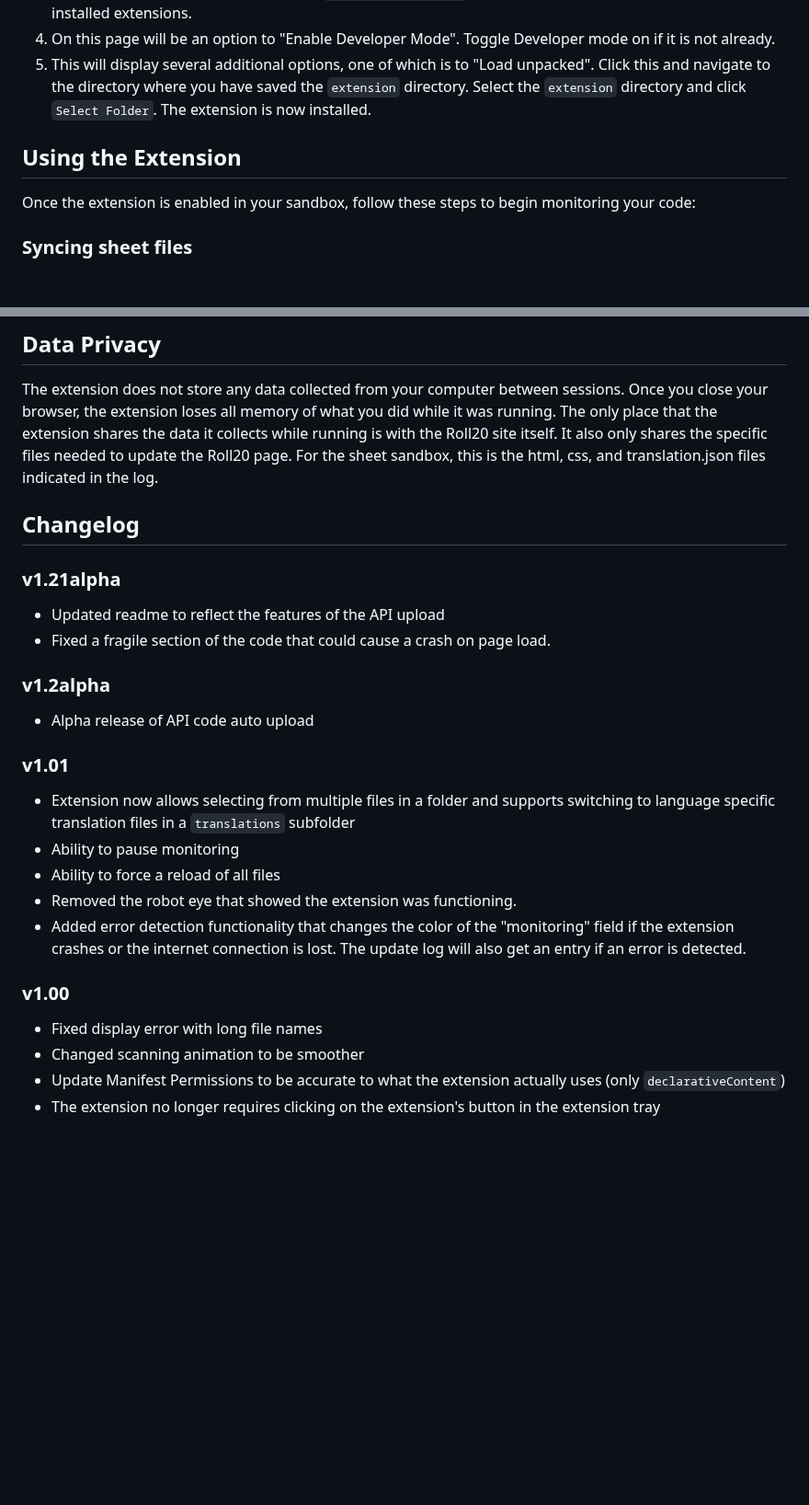
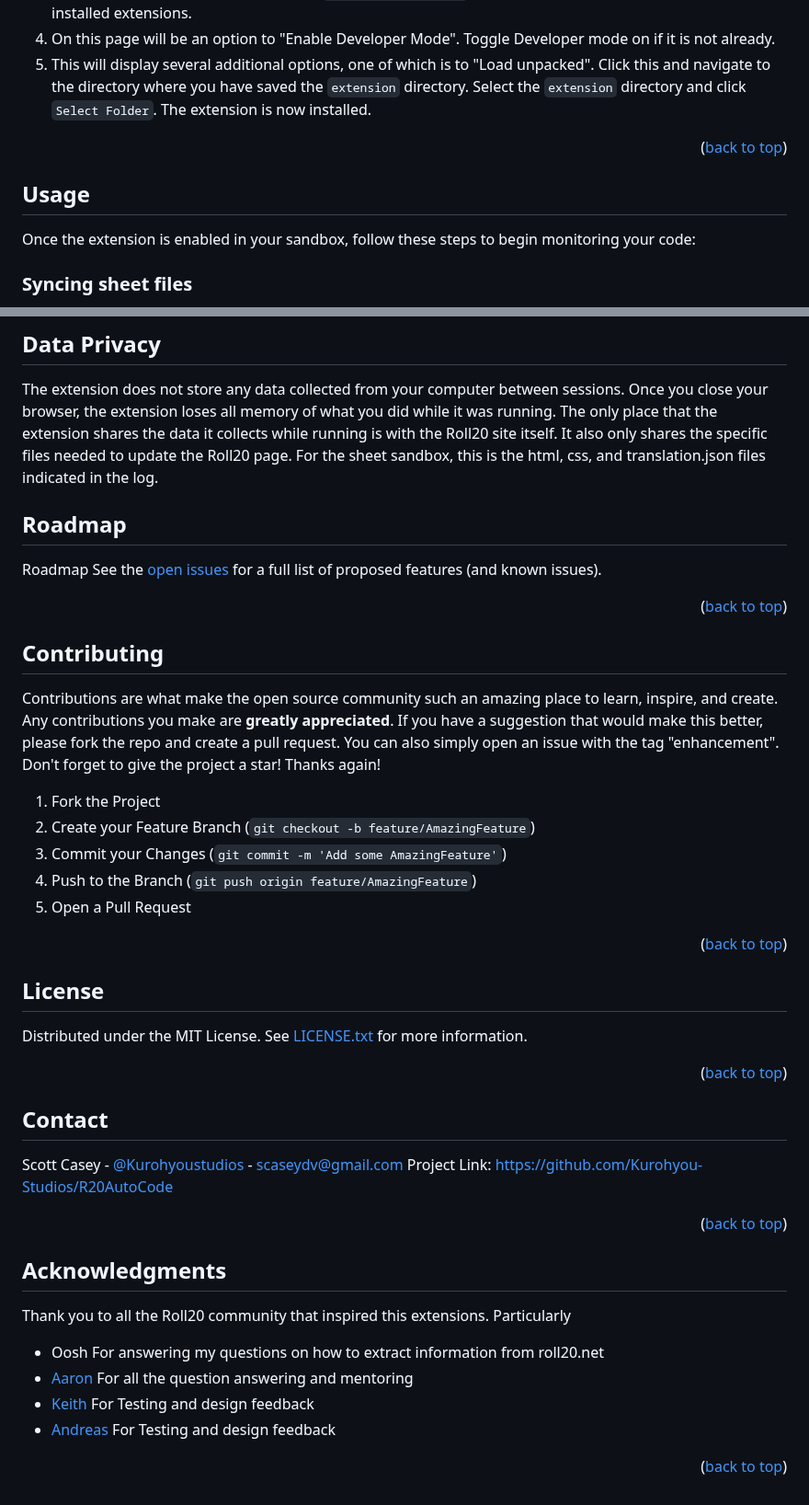
Before and after one commit to Kurohyou-Studios/R20AutoCode, a Markdown page: readme.md, 2 parts joined by grey strips. Shown at 92% size. Drawn GitHub-style; blank space fills up the shorter version.

```diff
--- a/readme.md
+++ b/readme.md
@@ -10,7 +76,10 @@ In order to install the extension, you will need to use a chromium browser (Chro
 3. In your chromium browser, navigate to `chrome://extensions`. This will bring up a page listing your installed extensions.
 4. On this page will be an option to "Enable Developer Mode". Toggle Developer mode on if it is not already.
 5. This will display several additional options, one of which is to "Load unpacked". Click this and navigate to the directory where you have saved the `extension` directory. Select the `extension` directory and click `Select Folder`. The extension is now installed.
-## Using the Extension
+<p align="right">(<a href="#top">back to top</a>)</p>
+<!-- USAGE EXAMPLES -->
+
+## Usage
 Once the extension is enabled in your sandbox, follow these steps to begin monitoring your code:
 ### Syncing sheet files
 1. Click the `Select Directory` button in the modified sandbox tools container. It is the button with the folder icon with an up arrow in it. A dialogue will appear asking you to select a directory to monitor. Make sure to select the directory that your HTML, CSS, and translation.json files are directly in (e.g. they are not in sub folders within the folder you select)
@@ -69,19 +140,57 @@ A log of all sync operations and status updates for the session will appear here
 ## Data Privacy
 The extension does not store any data collected from your computer between sessions. Once you close your browser, the extension loses all memory of what you did while it was running. The only place that the extension shares the data it collects while running is with the Roll20 site itself. It also only shares the specific files needed to update the Roll20 page. For the sheet sandbox, this is the html, css, and translation.json files indicated in the log.
-## Changelog
-### v1.21alpha
-- Updated readme to reflect the features of the API upload
-- Fixed a fragile section of the code that could cause a crash on page load.
-### v1.2alpha
-- Alpha release of API code auto upload
-### v1.01
-- Extension now allows selecting from multiple files in a folder and supports switching to language specific translation files in a `translations` subfolder
-- Ability to pause monitoring
-- Ability to force a reload of all files
-- Removed the robot eye that showed the extension was functioning.
-- Added error detection functionality that changes the color of the "monitoring" field if the extension crashes or the internet connection is lost. The update log will also get an entry if an error is detected.
-### v1.00
-- Fixed display error with long file names
-- Changed scanning animation to be smoother
-- Update Manifest Permissions to be accurate to what the extension actually uses (only `declarativeContent`)
-- The extension no longer requires clicking on the extension's button in the extension tray
+<!-- ROADMAP -->
+## Roadmap
+Roadmap
+See the [open issues](https://github.com/Kurohyou-Studios/R20AutoCode/issues) for a full list of proposed features (and known issues).
+<p align="right">(<a href="#top">back to top</a>)</p>
+<!-- CONTRIBUTING -->
+
+## Contributing
+Contributions are what make the open source community such an amazing place to learn, inspire, and create. Any contributions you make are **greatly appreciated**.
+If you have a suggestion that would make this better, please fork the repo and create a pull request. You can also simply open an issue with the tag "enhancement".
+Don't forget to give the project a star! Thanks again!
+1. Fork the Project
+2. Create your Feature Branch (`git checkout -b feature/AmazingFeature`)
+3. Commit your Changes (`git commit -m 'Add some AmazingFeature'`)
+4. Push to the Branch (`git push origin feature/AmazingFeature`)
+5. Open a Pull Request
+<p align="right">(<a href="#top">back to top</a>)</p>
+<!-- LICENSE -->
+
+## License
+Distributed under the MIT License. See [LICENSE.txt](LICENSE.txt) for more information.
+<p align="right">(<a href="#top">back to top</a>)</p>
+<!-- CONTACT -->
+
+## Contact
+Scott Casey - [@Kurohyoustudios](https://twitter.com/Kurohyoustudios) - scaseydv@gmail.com
+Project Link: [https://github.com/Kurohyou-Studios/R20AutoCode](https://github.com/Kurohyou-Studios/R20AutoCode)
+<p align="right">(<a href="#top">back to top</a>)</p>
+<!-- ACKNOWLEDGMENTS -->
+
+## Acknowledgments
+Thank you to all the Roll20 community that inspired this extensions. Particularly
+- Oosh For answering my questions on how to extract information from roll20.net
+- [Aaron](https://github.com/shdwjk) For all the question answering and mentoring
+- [Keith](https://github.com/keithcurtis1) For Testing and design feedback
+- [Andreas](https://github.com/Anduh) For Testing and design feedback
+<p align="right">(<a href="#top">back to top</a>)</p>
+<!-- MARKDOWN LINKS & IMAGES -->
+<!-- https://www.markdownguide.org/basic-syntax/#reference-style-links -->
+
+[contributors-shield]: https://img.shields.io/github/contributors/Kurohyou-Studios/R20AutoCode.svg?style=flat
+[contributors-url]: https://github.com/Kurohyou-Studios/R20AutoCode/graphs/contributors
+[forks-shield]: https://img.shields.io/github/forks/Kurohyou-Studios/R20AutoCode.svg?style=flat
+[forks-url]: https://github.com/Kurohyou-Studios/R20AutoCode/network/members
+[stars-shield]: https://img.shields.io/github/stars/Kurohyou-Studios/R20AutoCode.svg?style=flat
+[stars-url]: https://github.com/Kurohyou-Studios/R20AutoCode/stargazers
+[issues-shield]: https://img.shields.io/github/issues/Kurohyou-Studios/R20AutoCode.svg?style=flat
+[issues-url]: https://github.com/Kurohyou-Studios/R20AutoCode/issues
+[license-shield]: https://img.shields.io/github/license/Kurohyou-Studios/R20AutoCode.svg?style=flat
+[license-url]: https://github.com/Kurohyou-Studios/R20AutoCode/blob/master/LICENSE.txt
+[linkedin-shield]: https://img.shields.io/badge/-LinkedIn-black.svg?style=flat&logo=linkedin&colorB=555
+[linkedin-url]: https://linkedin.com/in/Kurohyou-Studios
+[patreon-shield]: https://img.shields.io/endpoint.svg?url=https%3A%2F%2Fshieldsio-patreon.vercel.app%2Fapi%3Fusername%3Dkurohyoustudios%26type%3Dpatrons&style=flat
+[patreon-url]: https://patreon.com/kurohyoustudios
+[product-screenshot]: assets/images/demo.gif
```
Also changed, not shown: other parts of readme.md (+89 -21 lines), assets/images/demo.gif (added), assets/images/logo.png (added).
